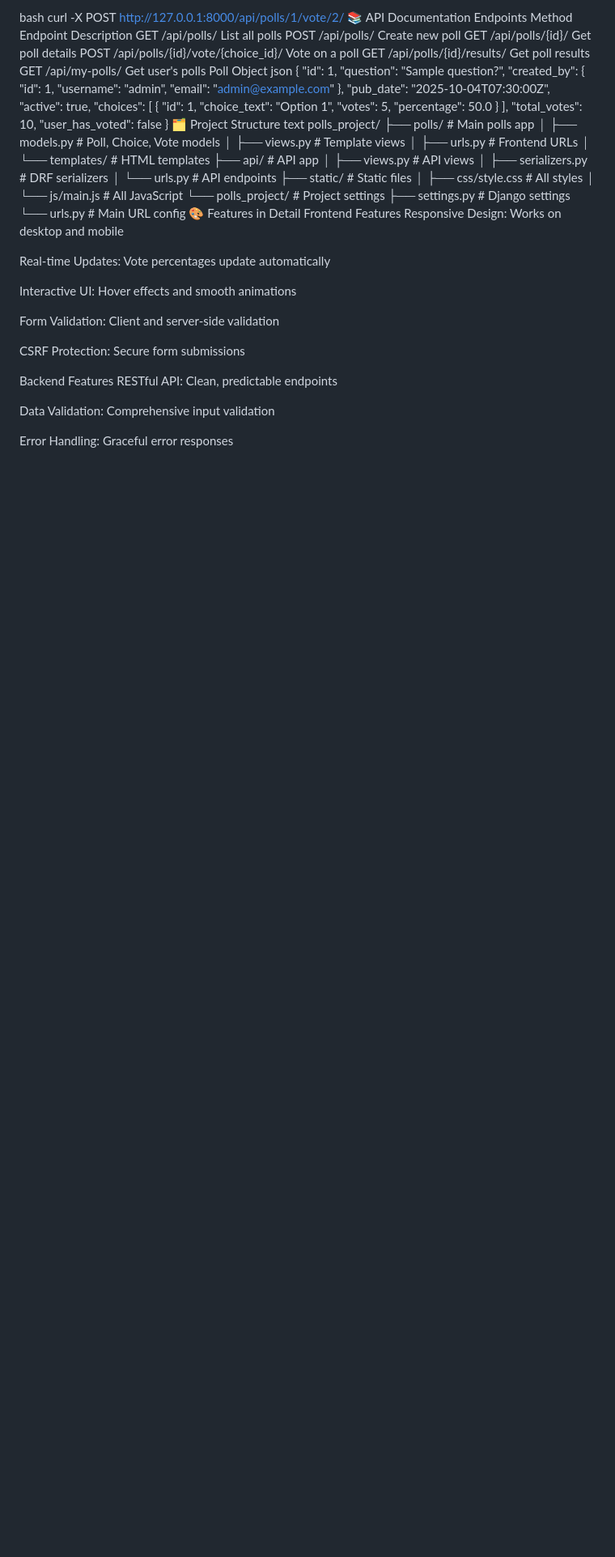
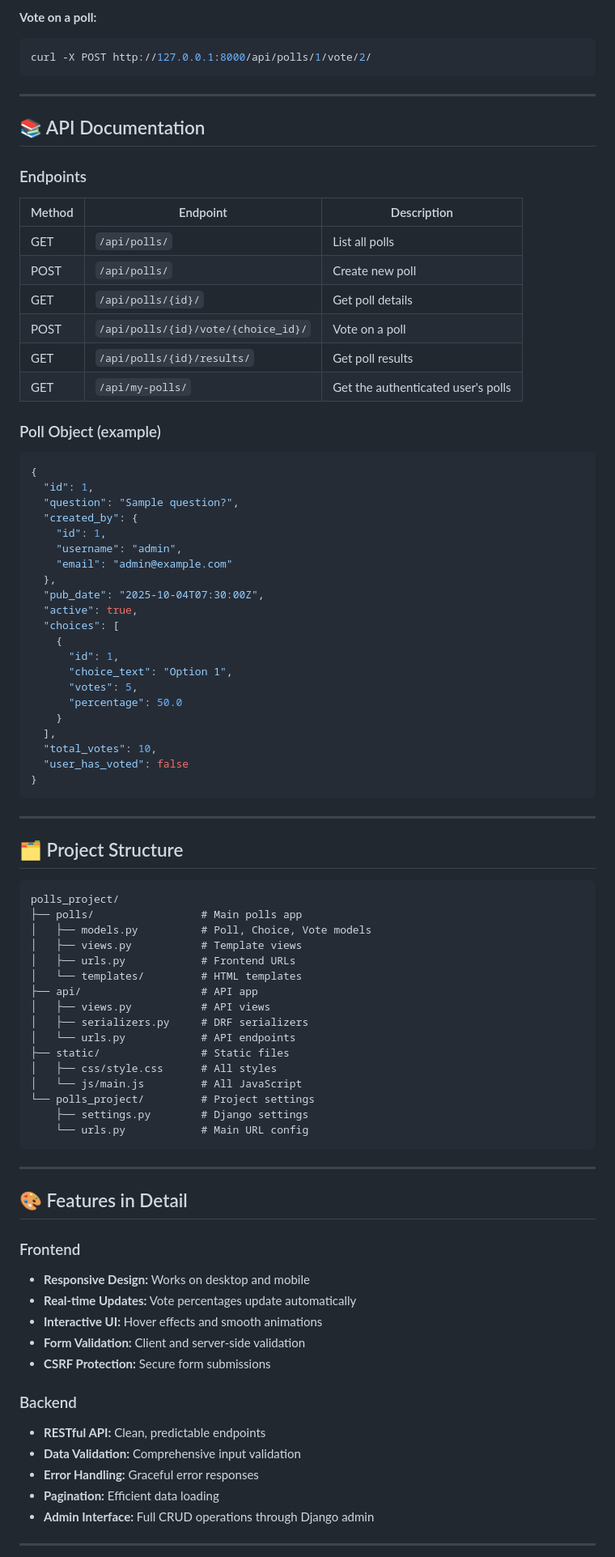
Before and after one commit to brianmahove/Polls-App---Django-REST-API, a Markdown page: README.md, the part around one of its changes. Shown at 81% size. Drawn GitHub-style; blank space fills up the shorter version.

````diff
--- a/README.md
+++ b/README.md
@@ -82,17 +99,28 @@ Vote on a poll:
 
-bash
+**Vote on a poll:**
+
+```bash
 curl -X POST http://127.0.0.1:8000/api/polls/1/vote/2/
-📚 API Documentation
-Endpoints
-Method	Endpoint	Description
-GET	/api/polls/	List all polls
-POST	/api/polls/	Create new poll
-GET	/api/polls/{id}/	Get poll details
-POST	/api/polls/{id}/vote/{choice_id}/	Vote on a poll
-GET	/api/polls/{id}/results/	Get poll results
-GET	/api/my-polls/	Get user's polls
-Poll Object
-json
+```
+
+---
+
+## 📚 API Documentation
+
+### Endpoints
+
+| Method | Endpoint                            | Description                        |
+| ------ | ----------------------------------- | ---------------------------------- |
+| GET    | `/api/polls/`                       | List all polls                     |
+| POST   | `/api/polls/`                       | Create new poll                    |
+| GET    | `/api/polls/{id}/`                  | Get poll details                   |
+| POST   | `/api/polls/{id}/vote/{choice_id}/` | Vote on a poll                     |
+| GET    | `/api/polls/{id}/results/`          | Get poll results                   |
+| GET    | `/api/my-polls/`                    | Get the authenticated user's polls |
+
+### Poll Object (example)
+
+```json
 {
   "id": 1,
   "question": "Sample question?",
@@ -114,40 +142,50 @@ json
   "total_votes": 10,
   "user_has_voted": false
 }
-🗂️ Project Structure
-text
+```
+
+---
+
+## 🗂️ Project Structure
+
+```
 polls_project/
 ├── polls/                 # Main polls app
-│   ├── models.py         # Poll, Choice, Vote models
-│   ├── views.py          # Template views
-│   ├── urls.py           # Frontend URLs
-│   └── templates/        # HTML templates
-├── api/                  # API app
-│   ├── views.py          # API views
-│   ├── serializers.py    # DRF serializers
-│   └── urls.py           # API endpoints
-├── static/               # Static files
-│   ├── css/style.css     # All styles
-│   └── js/main.js        # All JavaScript
-└── polls_project/        # Project settings
-    ├── settings.py       # Django settings
-    └── urls.py           # Main URL config
-🎨 Features in Detail
-Frontend Features
-Responsive Design: Works on desktop and mobile
+│   ├── models.py          # Poll, Choice, Vote models
+│   ├── views.py           # Template views
+│   ├── urls.py            # Frontend URLs
+│   └── templates/         # HTML templates
+├── api/                   # API app
+│   ├── views.py           # API views
+│   ├── serializers.py     # DRF serializers
+│   └── urls.py            # API endpoints
+├── static/                # Static files
+│   ├── css/style.css      # All styles
+│   └── js/main.js         # All JavaScript
+└── polls_project/         # Project settings
+    ├── settings.py        # Django settings
+    └── urls.py            # Main URL config
+```
 
-Real-time Updates: Vote percentages update automatically
+---
 
-Interactive UI: Hover effects and smooth animations
+## 🎨 Features in Detail
 
-Form Validation: Client and server-side validation
+### Frontend
 
-CSRF Protection: Secure form submissions
+* **Responsive Design:** Works on desktop and mobile
+* **Real‑time Updates:** Vote percentages update automatically
+* **Interactive UI:** Hover effects and smooth animations
+* **Form Validation:** Client and server‑side validation
+* **CSRF Protection:** Secure form submissions
 
-Backend Features
-RESTful API: Clean, predictable endpoints
+### Backend
 
-Data Validation: Comprehensive input validation
+* **RESTful API:** Clean, predictable endpoints
+* **Data Validation:** Comprehensive input validation
+* **Error Handling:** Graceful error responses
+* **Pagination:** Efficient data loading
+* **Admin Interface:** Full CRUD operations through Django admin
 
-Error Handling: Graceful error responses
+---
 
````
Also changed, not shown: other parts of README.md (+87 -65 lines).
